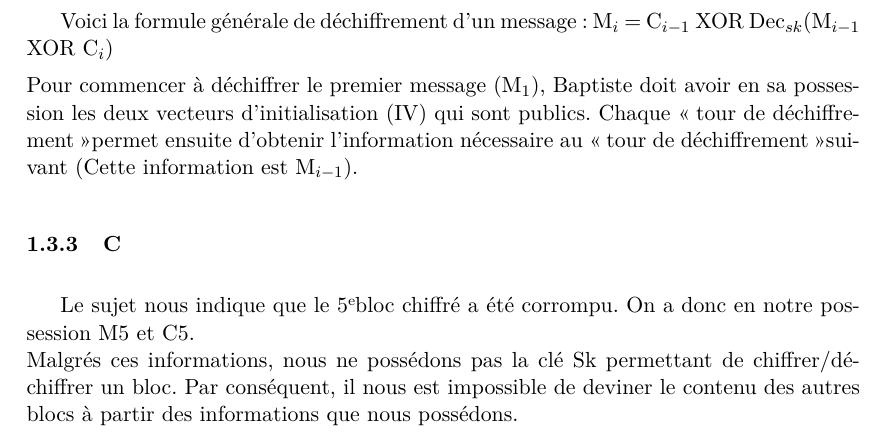
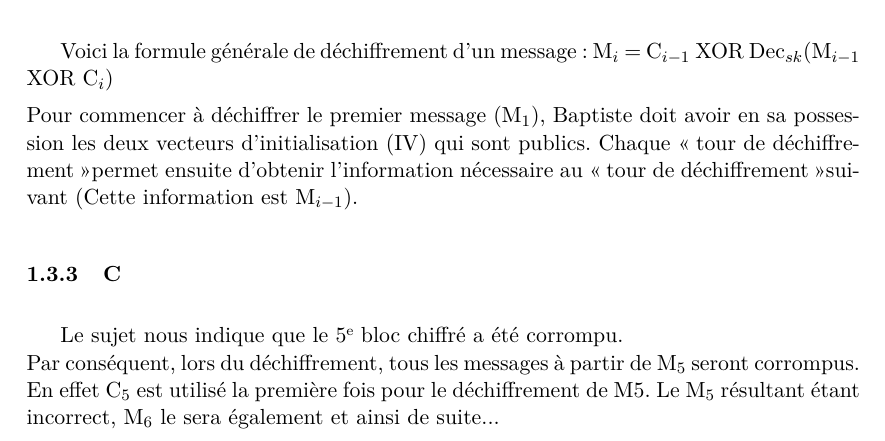
Before and after one commit to El-gitano/TD-SECU, a LaTeX document (Rapport/rapport.tex): part of page 5 of 8, cut so that both start at the same text. Compiled offline with pdfLaTeX.

Commit message:
Corrections de la question 3.c

```diff
--- a/Rapport/rapport.tex
+++ b/Rapport/rapport.tex
@@ -112,10 +112,12 @@ Pour commencer à déchiffrer le premier message (M$_{1}$), Baptiste doit avoir
 
 \subsubsection{C}
 
-Le sujet nous indique que le 5\ieme bloc chiffré a été corrompu. On a donc en notre possession M5 et C5.\\
-Malgrés ces informations, nous ne possédons pas la clé Sk permettant de chiffrer/déchiffrer un bloc. Par conséquent, il nous est impossible de deviner le contenu des autres blocs à partir des informations que nous possédons.
+Le sujet nous indique que le 5\ieme \ bloc chiffré a été corrompu.\\
+Par conséquent, lors du déchiffrement, tous les messages à partir de M$_{5}$ seront corrompus. En effet C$_{5}$ est utilisé la première fois pour le déchiffrement de M5. Le M$_{5}$ résultant étant incorrect, M$_{6}$ le sera également et ainsi de suite...
 
 \subsubsection{D}
+
+
 
 \subsection{Question 4}
 
```
